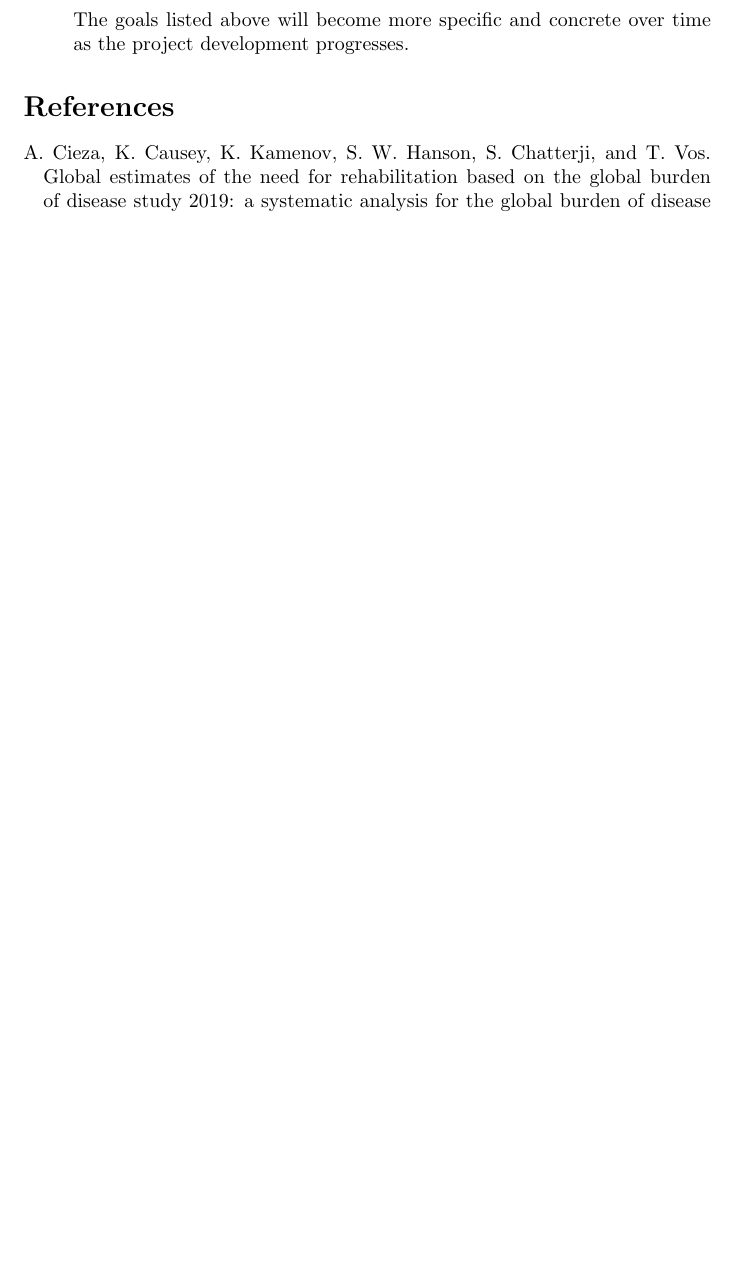
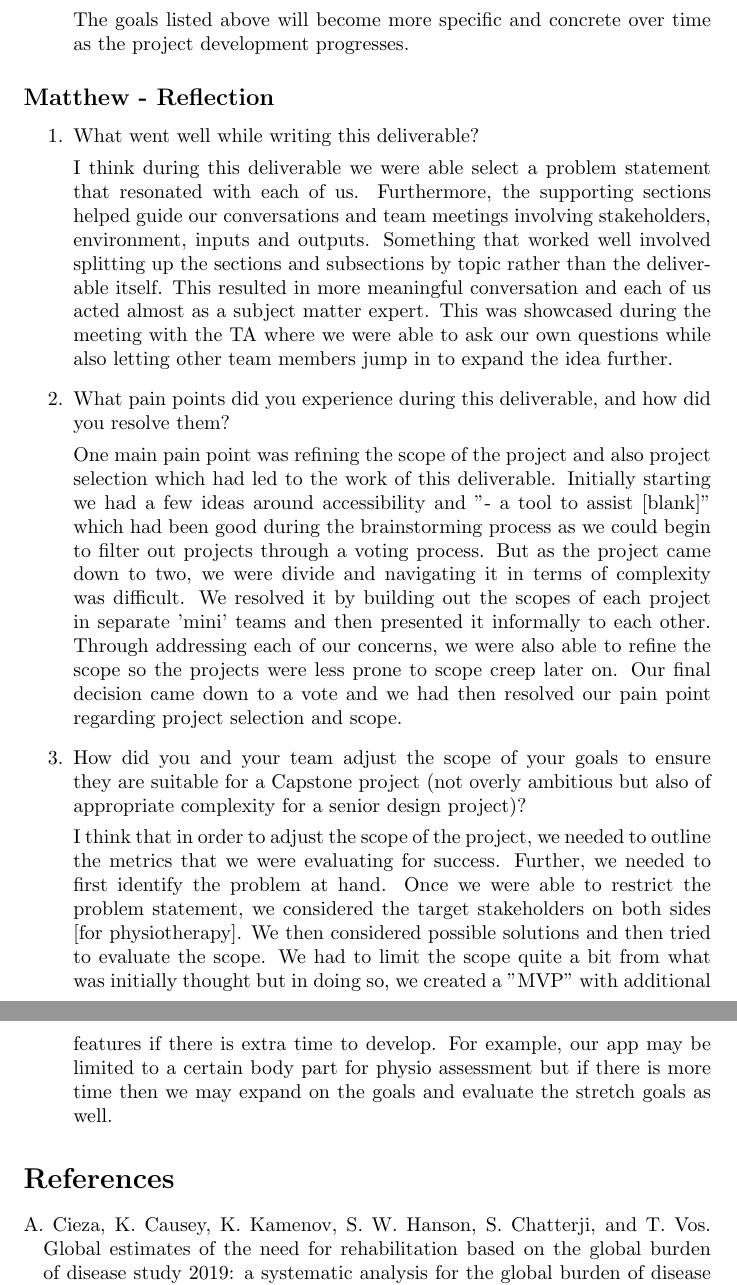
Before and after one commit to M9Huynh/technically-functional, a LaTeX document (docs/ProblemStatementAndGoals/ProblemStatement.tex): part of page 5 of 5 before the commit and two parts of pages 5 and 6 of 6 after it, the two joined at a grey line, cut so that both start at the same text, the shorter picture padded with empty space. Compiled offline with pdfLaTeX.

Commit message:
add Matthew reflection to the PS document

```diff
--- a/docs/ProblemStatementAndGoals/ProblemStatement.tex
+++ b/docs/ProblemStatementAndGoals/ProblemStatement.tex
@@ -130,6 +130,43 @@ over the course of the term.}
     The goals listed above will become more specific and concrete over time as the project development progresses.
 \end{enumerate}
 
+
+\subsection*{Matthew - Reflection}
+\begin{enumerate}
+    \item What went well while writing this deliverable?
+
+    I think during this deliverable we were able select a problem statement that resonated with each of us.
+    Furthermore, the supporting sections helped guide our conversations and team meetings involving stakeholders,
+    environment, inputs and outputs. Something that worked well involved splitting up the sections and subsections
+    by topic rather than the deliverable itself. This resulted in more meaningful conversation and each of us acted
+    almost as a subject matter expert. This was showcased during the meeting with the TA where we were able to ask
+    our own questions while also letting other team members jump in to expand the idea further.
+
+    \item What pain points did you experience during this deliverable, and how
+    did you resolve them?
+
+    One main pain point was refining the scope of the project and also project selection which had led to the work
+    of this deliverable. Initially starting we had a few ideas around accessibility and "- a tool to assist [blank]" which
+    had been good during the brainstorming process as we could begin to filter out projects through a voting process.
+    But as the project came down to two, we were divide and navigating it in terms of complexity was difficult. We resolved
+    it by building out the scopes of each project in separate 'mini' teams and then presented it informally to each other.
+    Through addressing each of our concerns, we were also able to refine the scope so the projects were less prone to
+    scope creep later on. Our final decision came down to a vote and we had then resolved our pain point regarding project
+    selection and scope.
+
+    \item How did you and your team adjust the scope of your goals to ensure
+    they are suitable for a Capstone project (not overly ambitious but also of
+    appropriate complexity for a senior design project)?
+
+    I think that in order to adjust the scope of the project, we needed to outline the metrics that we were evaluating for
+    success. Further, we needed to first identify the problem at hand. Once we were able to restrict the problem statement,
+    we considered the target stakeholders on both sides [for physiotherapy]. We then considered possible solutions and then
+    tried to evaluate the scope. We had to limit the scope quite a bit from what was initially thought but in doing so, we
+    created a "MVP" with additional features if there is extra time to develop. For example, our app may be limited to a
+    certain body part for physio assessment but if there is more time then we may expand on the goals and evaluate the
+    stretch goals as well.
+\end{enumerate}
+
 \bibliographystyle {plainnat}
 \bibliography{../../refs/References}
 
```
Also changed, not shown: docs/ProblemStatementAndGoals/ProblemStatement.pdf, docs/ProblemStatementAndGoals/ProblemStatement.tex (2 more changed lines).
